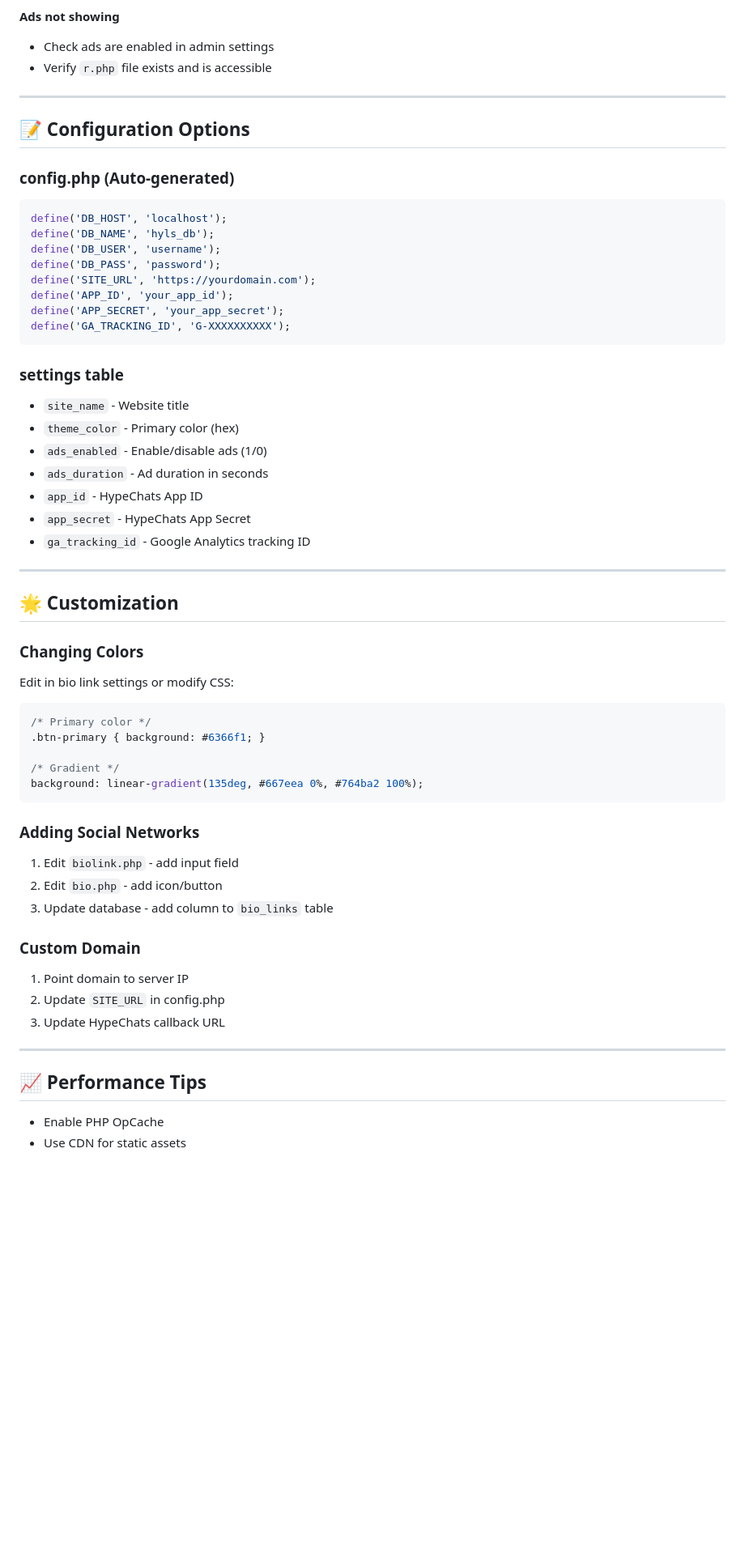
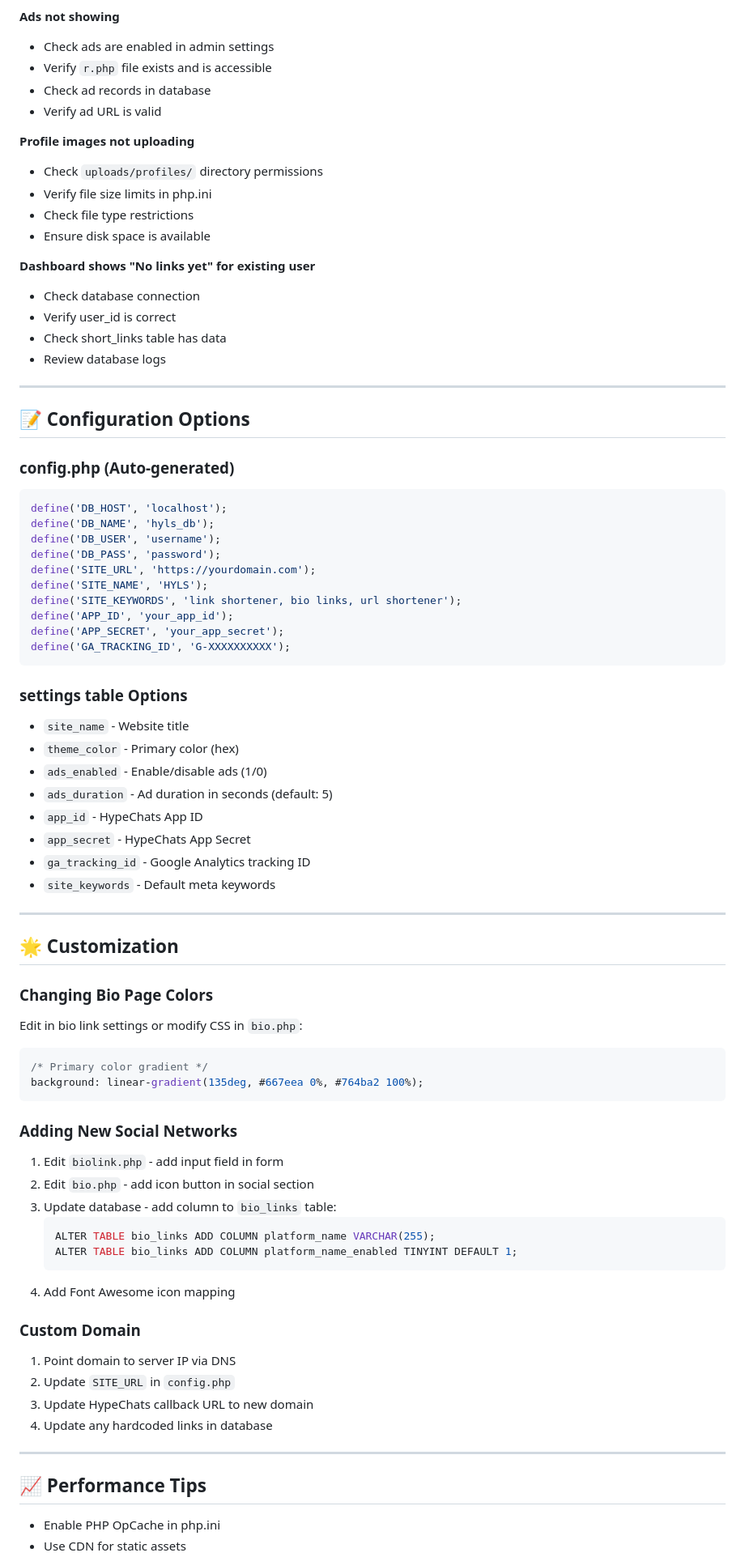
Before and after one commit to david0154/hyls, a Markdown page: readme.md, the part around one of its changes. Shown at 81% size. Drawn GitHub-style; blank space fills up the shorter version.

````diff
--- a/readme.md
+++ b/readme.md
@@ -343,6 +425,20 @@ https://yourdomain.com/admin/
 **Ads not showing**
 - Check ads are enabled in admin settings
 - Verify `r.php` file exists and is accessible
+- Check ad records in database
+- Verify ad URL is valid
+
+**Profile images not uploading**
+- Check `uploads/profiles/` directory permissions
+- Verify file size limits in php.ini
+- Check file type restrictions
+- Ensure disk space is available
+
+**Dashboard shows "No links yet" for existing user**
+- Check database connection
+- Verify user_id is correct
+- Check short_links table has data
+- Review database logs
 
 ---
 
@@ -355,47 +451,53 @@ define('DB_NAME', 'hyls_db');
 define('DB_USER', 'username');
 define('DB_PASS', 'password');
 define('SITE_URL', 'https://yourdomain.com');
+define('SITE_NAME', 'HYLS');
+define('SITE_KEYWORDS', 'link shortener, bio links, url shortener');
 define('APP_ID', 'your_app_id');
 define('APP_SECRET', 'your_app_secret');
 define('GA_TRACKING_ID', 'G-XXXXXXXXXX');
 ```
 
-### settings table
+### settings table Options
 - `site_name` - Website title
 - `theme_color` - Primary color (hex)
 - `ads_enabled` - Enable/disable ads (1/0)
-- `ads_duration` - Ad duration in seconds
+- `ads_duration` - Ad duration in seconds (default: 5)
 - `app_id` - HypeChats App ID
 - `app_secret` - HypeChats App Secret
 - `ga_tracking_id` - Google Analytics tracking ID
+- `site_keywords` - Default meta keywords
 
 ---
 
 ## 🌟 Customization
 
-### Changing Colors
-Edit in bio link settings or modify CSS:
+### Changing Bio Page Colors
+Edit in bio link settings or modify CSS in `bio.php`:
 ```css
-/* Primary color */
-.btn-primary { background: #6366f1; }
-
-/* Gradient */
+/* Primary color gradient */
 background: linear-gradient(135deg, #667eea 0%, #764ba2 100%);
 ```
 
-### Adding Social Networks
-1. Edit `biolink.php` - add input field
-2. Edit `bio.php` - add icon/button
-3. Update database - add column to `bio_links` table
+### Adding New Social Networks
+1. Edit `biolink.php` - add input field in form
+2. Edit `bio.php` - add icon button in social section
+3. Update database - add column to `bio_links` table:
+   ```sql
+   ALTER TABLE bio_links ADD COLUMN platform_name VARCHAR(255);
+   ALTER TABLE bio_links ADD COLUMN platform_name_enabled TINYINT DEFAULT 1;
+   ```
+4. Add Font Awesome icon mapping
 
 ### Custom Domain
-1. Point domain to server IP
-2. Update `SITE_URL` in config.php
-3. Update HypeChats callback URL
+1. Point domain to server IP via DNS
+2. Update `SITE_URL` in `config.php`
+3. Update HypeChats callback URL to new domain
+4. Update any hardcoded links in database
 
 ---
 
 ## 📈 Performance Tips
 
-- Enable PHP OpCache
+- Enable PHP OpCache in php.ini
 - Use CDN for static assets
````
Also changed, not shown: other parts of readme.md (+205 -81 lines).
